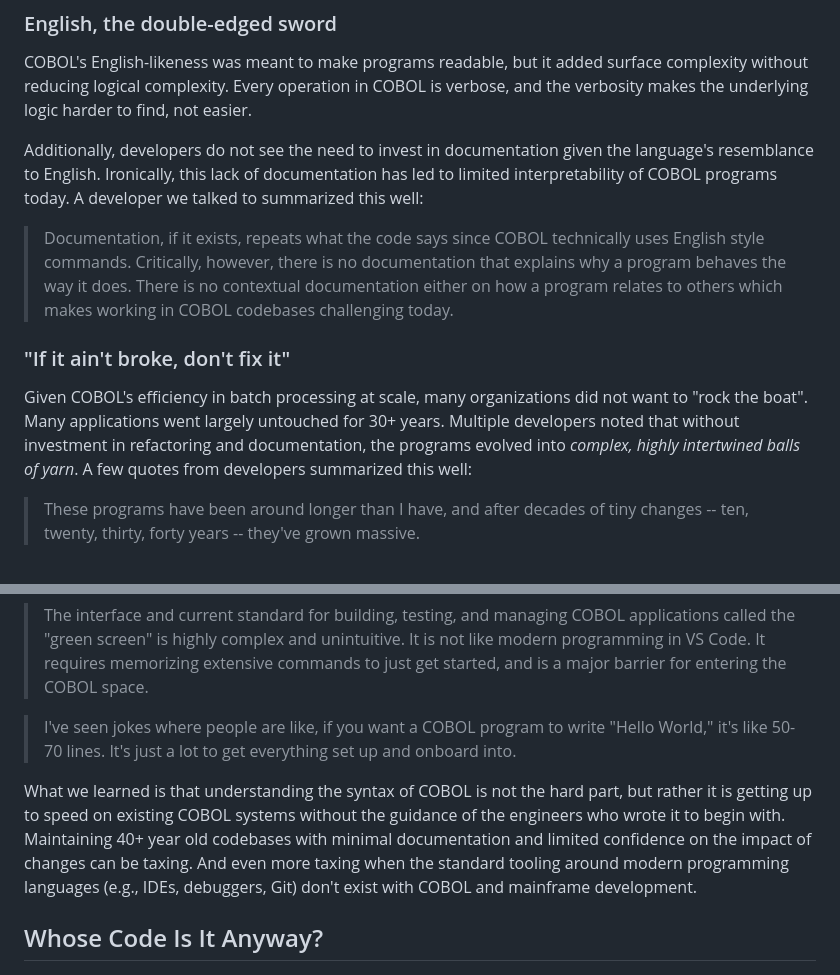
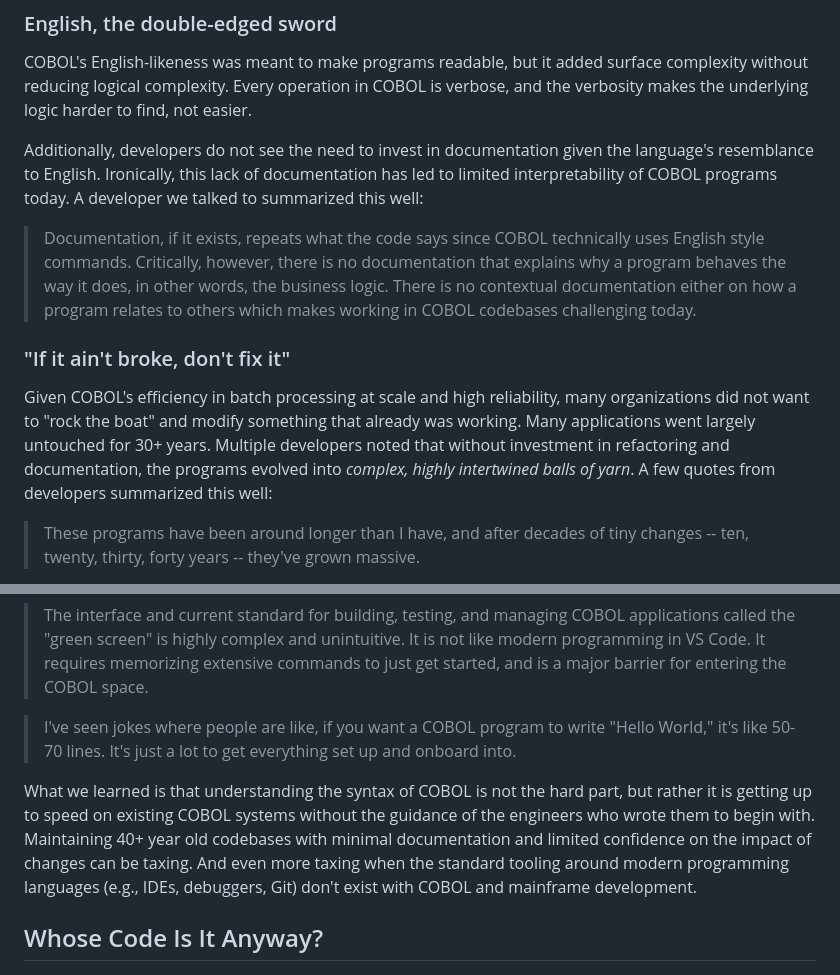
Before and after one commit to shivamapatel/shivamapatel.github.io, a Markdown page: src/writing/loosening-the-legacy-grip.md, 2 parts joined by grey strips. Drawn GitHub-style.

Commit message:
Edits p3

```diff
--- a/src/writing/loosening-the-legacy-grip.md
+++ b/src/writing/loosening-the-legacy-grip.md
@@ -53,11 +53,11 @@ COBOL's English-likeness was meant to make programs readable, but it added surfa
 
 Additionally, developers do not see the need to invest in documentation given the language's resemblance to English. Ironically, this lack of documentation has led to limited interpretability of COBOL programs today. A developer we talked to summarized this well:
 
-> Documentation, if it exists, repeats what the code says since COBOL technically uses English style commands. Critically, however, there is no documentation that explains why a program behaves the way it does. There is no contextual documentation either on how a program relates to others which makes working in COBOL codebases challenging today.
+> Documentation, if it exists, repeats what the code says since COBOL technically uses English style commands. Critically, however, there is no documentation that explains why a program behaves the way it does, in other words, the business logic. There is no contextual documentation either on how a program relates to others which makes working in COBOL codebases challenging today.
 
 ### "If it ain't broke, don't fix it"
 
-Given COBOL's efficiency in batch processing at scale, many organizations did not want to "rock the boat". Many applications went largely untouched for 30+ years. Multiple developers noted that without investment in refactoring and documentation, the programs evolved into *complex, highly intertwined balls of yarn*. A few quotes from developers summarized this well:
+Given COBOL's efficiency in batch processing at scale and high reliability, many organizations did not want to "rock the boat" and modify something that already was working. Many applications went largely untouched for 30+ years. Multiple developers noted that without investment in refactoring and documentation, the programs evolved into *complex, highly intertwined balls of yarn*. A few quotes from developers summarized this well:
 
 > These programs have been around longer than I have, and after decades of tiny changes -- ten, twenty, thirty, forty years -- they've grown massive.
 
@@ -79,7 +79,7 @@ We were lucky to get in touch with younger COBOL programmers, both at one of the
 
 > I've seen jokes where people are like, if you want a COBOL program to write "Hello World," it's like 50-70 lines. It's just a lot to get everything set up and onboard into.
 
-What we learned is that understanding the syntax of COBOL is not the hard part, but rather it is getting up to speed on existing COBOL systems without the guidance of the engineers who wrote it to begin with. Maintaining 40+ year old codebases with minimal documentation and limited confidence on the impact of changes can be taxing. And even more taxing when the standard tooling around modern programming languages (e.g., IDEs, debuggers, Git) don't exist with COBOL and mainframe development.
+What we learned is that understanding the syntax of COBOL is not the hard part, but rather it is getting up to speed on existing COBOL systems without the guidance of the engineers who wrote them to begin with. Maintaining 40+ year old codebases with minimal documentation and limited confidence on the impact of changes can be taxing. And even more taxing when the standard tooling around modern programming languages (e.g., IDEs, debuggers, Git) don't exist with COBOL and mainframe development.
 
 ## Whose Code Is It Anyway?
 
```
Also changed, not shown: other parts of src/writing/loosening-the-legacy-grip.md (+1 -1 lines).
